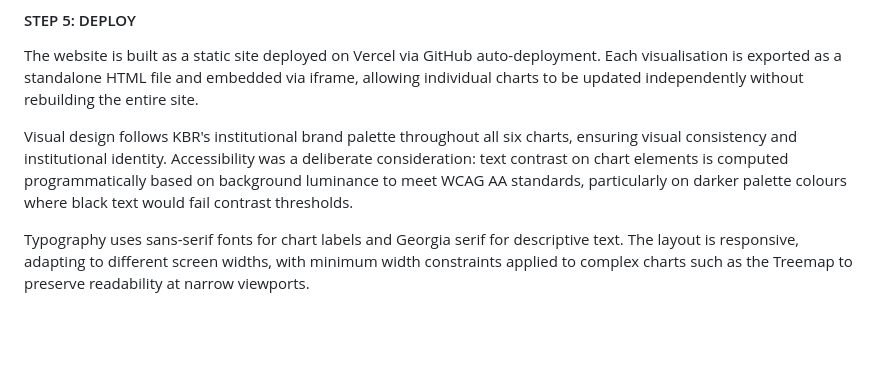
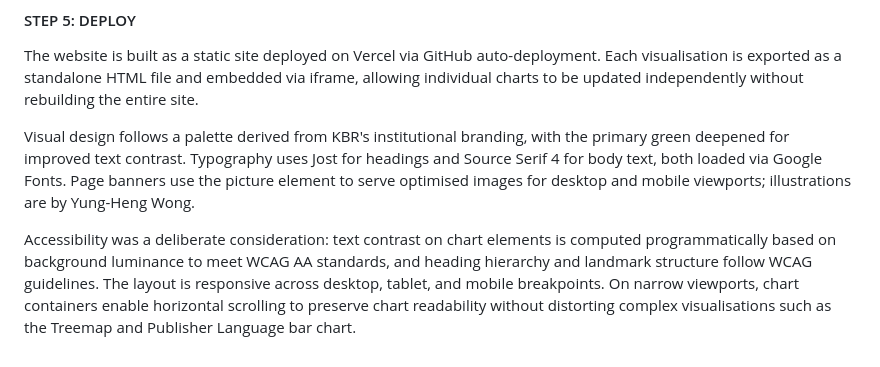
Before and after one commit to swmiu/thesis-kbr-google-books, a Markdown page: website/content/chart_descriptions.md, the part around the change. Rendered like a GitHub page; blank space fills up the shorter version.

Commit message:
docs: update STEP 5 deploy description

```diff
--- a/website/content/chart_descriptions.md
+++ b/website/content/chart_descriptions.md
@@ -123,6 +123,6 @@ The cities map uses unscaled CircleMarker radii proportional to absolute publica
 
 The website is built as a static site deployed on Vercel via GitHub auto-deployment. Each visualisation is exported as a standalone HTML file and embedded via iframe, allowing individual charts to be updated independently without rebuilding the entire site.
 
-Visual design follows KBR's institutional brand palette throughout all six charts, ensuring visual consistency and institutional identity. Accessibility was a deliberate consideration: text contrast on chart elements is computed programmatically based on background luminance to meet WCAG AA standards, particularly on darker palette colours where black text would fail contrast thresholds.
+Visual design follows a palette derived from KBR's institutional branding, with the primary green deepened for improved text contrast. Typography uses Jost for headings and Source Serif 4 for body text, both loaded via Google Fonts. Page banners use the picture element to serve optimised images for desktop and mobile viewports; illustrations are by Yung-Heng Wong.
 
-Typography uses sans-serif fonts for chart labels and Georgia serif for descriptive text. The layout is responsive, adapting to different screen widths, with minimum width constraints applied to complex charts such as the Treemap to preserve readability at narrow viewports.
+Accessibility was a deliberate consideration: text contrast on chart elements is computed programmatically based on background luminance to meet WCAG AA standards, and heading hierarchy and landmark structure follow WCAG guidelines. The layout is responsive across desktop, tablet, and mobile breakpoints. On narrow viewports, chart containers enable horizontal scrolling to preserve chart readability without distorting complex visualisations such as the Treemap and Publisher Language bar chart.
```
